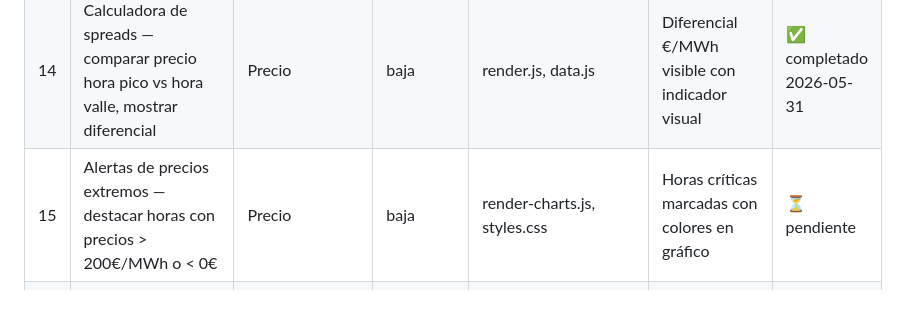
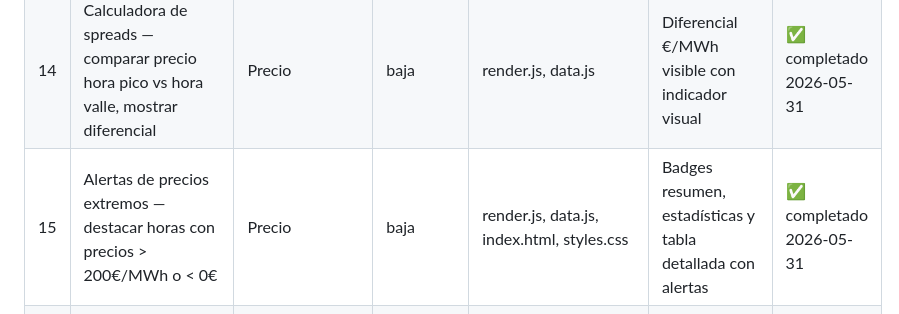
Before and after one commit to Ntizar/koldo, a Markdown page: notes/9009-esios-dashboard-plan.md, the part around the change. Drawn GitHub-style.

Commit message:
9009: actualizar plan - mejora #15 completada

```diff
--- a/notes/9009-esios-dashboard-plan.md
+++ b/notes/9009-esios-dashboard-plan.md
@@ -30,6 +30,6 @@
 | 12 | Mapa de interconexiones con SVG — visualización geográfica simplificada con flujos animados | Interconexiones | media | render-intercon-map.js, render-charts.js, index.html | Mapa SVG con países, flujos animados, métricas, gráfico de barras | ✅ completado 2026-05-31 |
 | 13 | Emisiones CO2 del mix — calcular emisiones CO2 del mix español en tiempo real con datos del mix | Resumen | baja | render.js, summary.service.js, index.html | Métrica de kg CO2/MWh y toneladas totales visible | ✅ completado 2026-05-31 (ya existente en render-final.js) |
 | 14 | Calculadora de spreads — comparar precio hora pico vs hora valle, mostrar diferencial | Precio | baja | render.js, data.js | Diferencial €/MWh visible con indicador visual | ✅ completado 2026-05-31 |
-| 15 | Alertas de precios extremos — destacar horas con precios > 200€/MWh o < 0€ | Precio | baja | render-charts.js, styles.css | Horas críticas marcadas con colores en gráfico | ⏳ pendiente |
+| 15 | Alertas de precios extremos — destacar horas con precios > 200€/MWh o < 0€ | Precio | baja | render.js, data.js, index.html, styles.css | Badges resumen, estadísticas y tabla detallada con alertas | ✅ completado 2026-05-31 |
 | 16 | Comparativa histórica mix — comparar mix eléctrico actual vs mismo mes año anterior | Mix | media | render-charts.js, summary.service.js, data.js | Gráfico de barras comparativo actual vs año anterior | ⏳ pendiente |
 | 17 | Widget autoconsumo solar — métricas de autoconsumo: producción, excedentes, consumo neto | Hogar | baja | render.js, summary.service.js, index.html | Panel con KPIs de autoconsumo solar | ⏳ pendiente |
```
